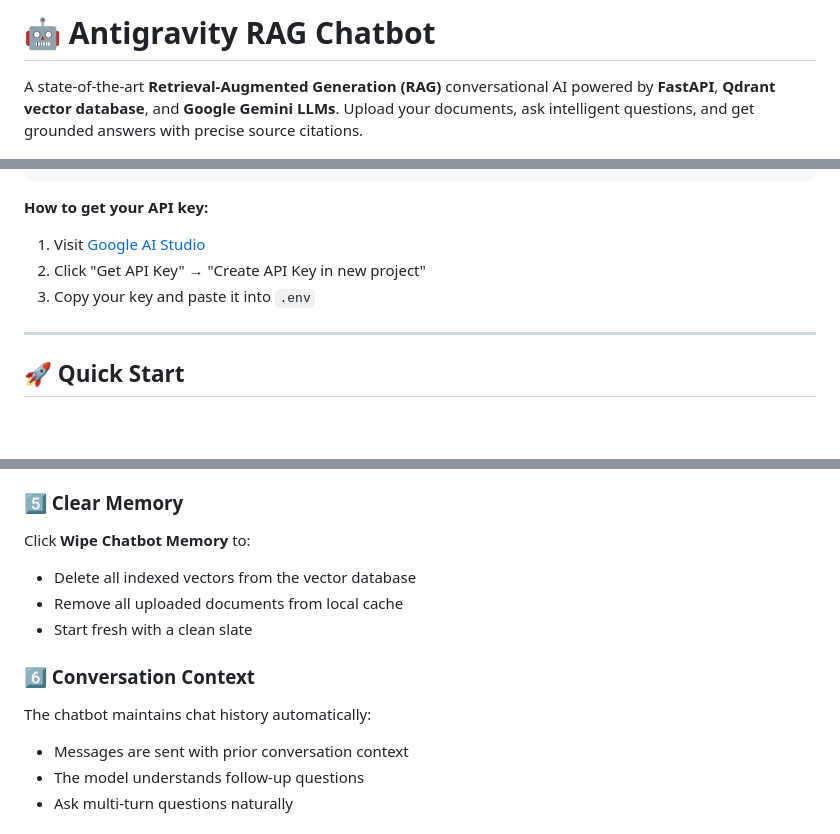
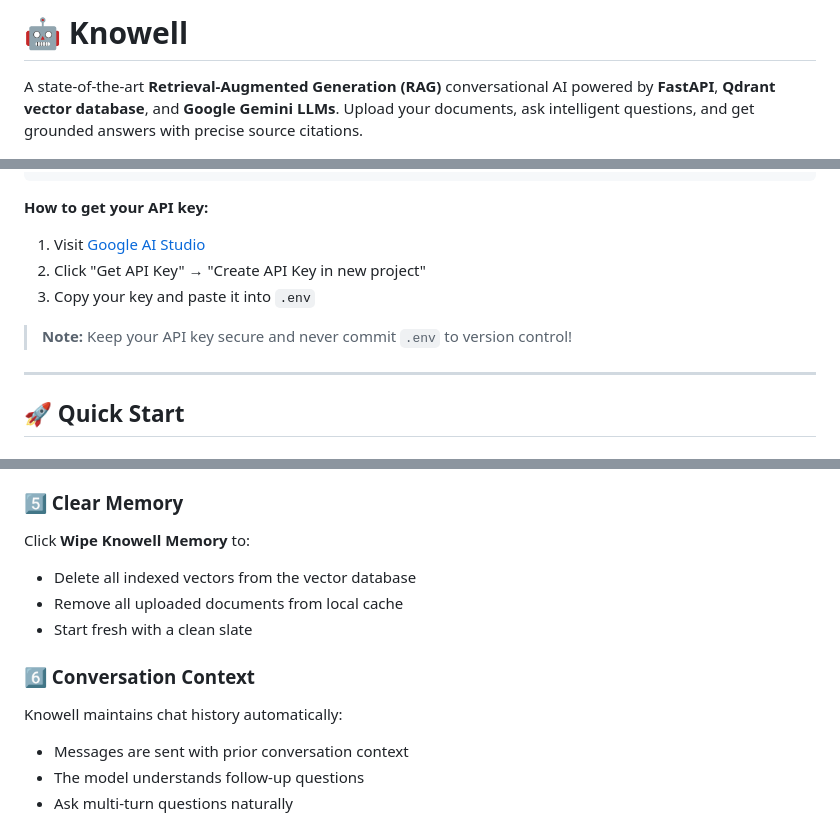
Before and after one commit to yonlysuraj/Knowell-Chatbot, a Markdown page: README.md, 3 parts joined by grey strips. Drawn GitHub-style; blank space fills up the shorter version.

Commit message:
docs: update README to reflect new project name and enhance API key security note

```diff
--- a/README.md
+++ b/README.md
@@ -1,4 +1,4 @@
-# 🤖 Antigravity RAG Chatbot
+# 🤖 Knowell
 
 A state-of-the-art **Retrieval-Augmented Generation (RAG)** conversational AI powered by **FastAPI**, **Qdrant vector database**, and **Google Gemini LLMs**. Upload your documents, ask intelligent questions, and get grounded answers with precise source citations.
 
@@ -173,6 +173,8 @@ GEMINI_API_KEY=your_actual_api_key_here
 2. Click "Get API Key" → "Create API Key in new project"
 3. Copy your key and paste it into `.env`
 
+> **Note:** Keep your API key secure and never commit `.env` to version control!
+
 ---
 
 ## 🚀 Quick Start
@@ -234,13 +236,13 @@ Below each response, document pills show the sources used:
 - Verify answer accuracy against source material
 
 ### 5️⃣ Clear Memory
-Click **Wipe Chatbot Memory** to:
+Click **Wipe Knowell Memory** to:
 - Delete all indexed vectors from the vector database
 - Remove all uploaded documents from local cache
 - Start fresh with a clean slate
 
 ### 6️⃣ Conversation Context
-The chatbot maintains chat history automatically:
+Knowell maintains chat history automatically:
 - Messages are sent with prior conversation context
 - The model understands follow-up questions
 - Ask multi-turn questions naturally
```
